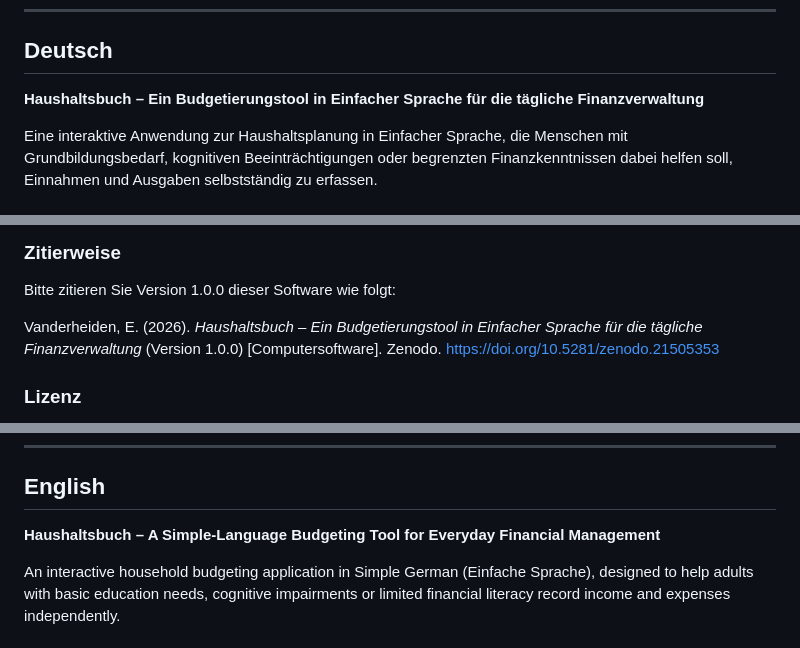
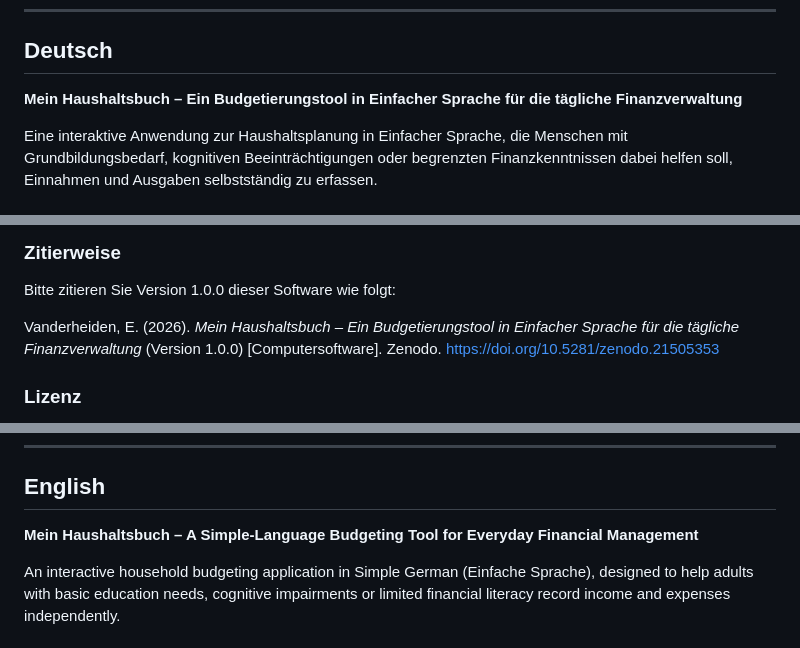
Before and after one commit to Research2026-collab/Haushaltsbuch, a Markdown page: README.md, 3 parts joined by grey strips. Drawn GitHub-style.

```diff
--- a/README.md
+++ b/README.md
@@ -6,7 +6,7 @@ Copyright © 2026 Elisabeth Vanderheiden.
 
 ## Deutsch
 
-**Haushaltsbuch – Ein Budgetierungstool in Einfacher Sprache für die tägliche Finanzverwaltung**
+**Mein Haushaltsbuch – Ein Budgetierungstool in Einfacher Sprache für die tägliche Finanzverwaltung**
 
 Eine interaktive Anwendung zur Haushaltsplanung in Einfacher Sprache, die Menschen mit Grundbildungsbedarf, kognitiven Beeinträchtigungen oder begrenzten Finanzkenntnissen dabei helfen soll, Einnahmen und Ausgaben selbstständig zu erfassen.
 
@@ -48,7 +48,7 @@ Elisabeth Vanderheiden
 
 Bitte zitieren Sie Version 1.0.0 dieser Software wie folgt:
 
-Vanderheiden, E. (2026). *Haushaltsbuch – Ein Budgetierungstool in Einfacher Sprache für die tägliche Finanzverwaltung* (Version 1.0.0) [Computersoftware]. Zenodo. https://doi.org/10.5281/zenodo.21505353
+Vanderheiden, E. (2026). *Mein Haushaltsbuch – Ein Budgetierungstool in Einfacher Sprache für die tägliche Finanzverwaltung* (Version 1.0.0) [Computersoftware]. Zenodo. https://doi.org/10.5281/zenodo.21505353
 
 ### Lizenz
 
@@ -66,7 +66,7 @@ Grundbildung, Einfache Sprache, Finanzbildung, Budgetplanung, Barrierefreiheit,
 
 ## English
 
-**Haushaltsbuch – A Simple-Language Budgeting Tool for Everyday Financial Management**
+**Mein Haushaltsbuch – A Simple-Language Budgeting Tool for Everyday Financial Management**
 
 An interactive household budgeting application in Simple German (Einfache Sprache), designed to help adults with basic education needs, cognitive impairments or limited financial literacy record income and expenses independently.
 
```
Also changed, not shown: other parts of README.md (+1 -1 lines).
